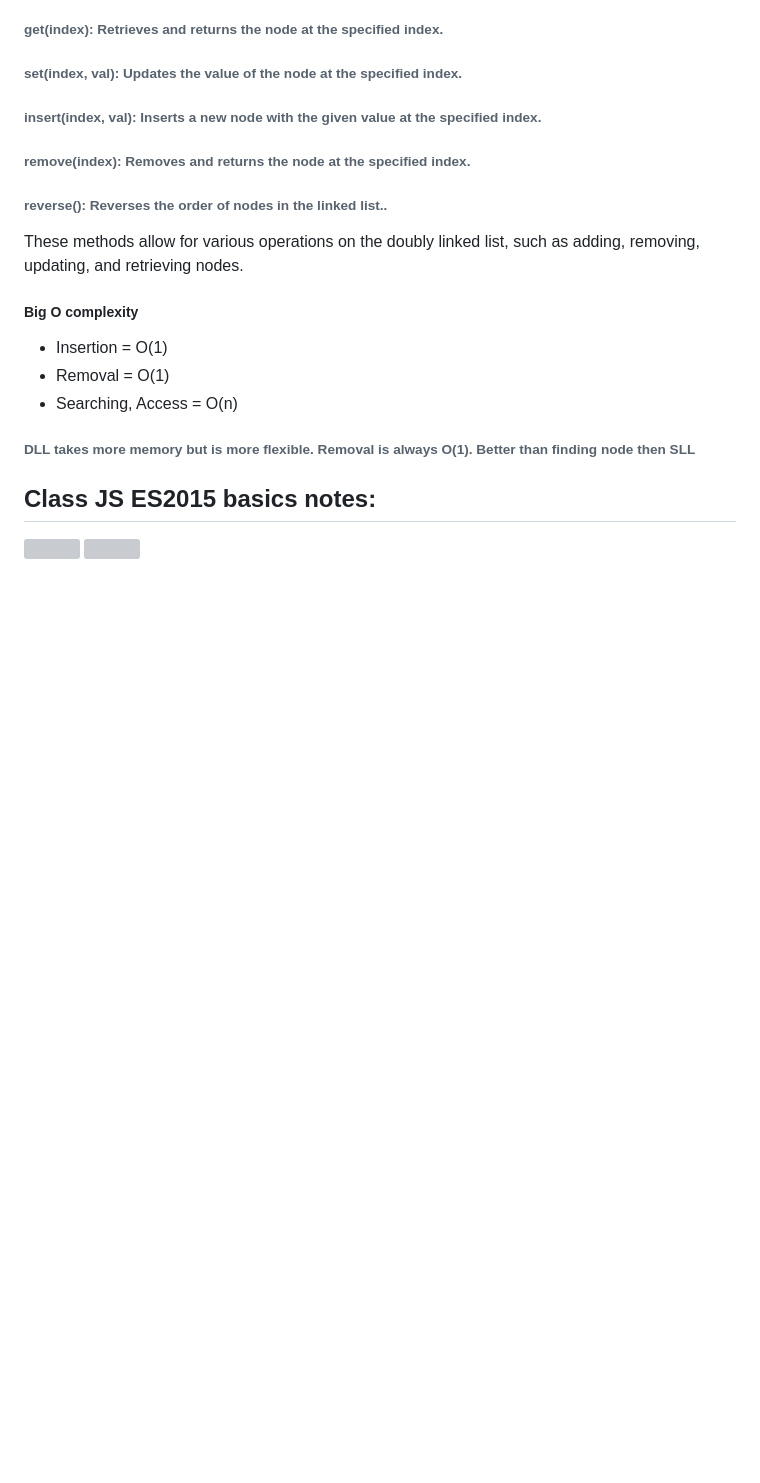
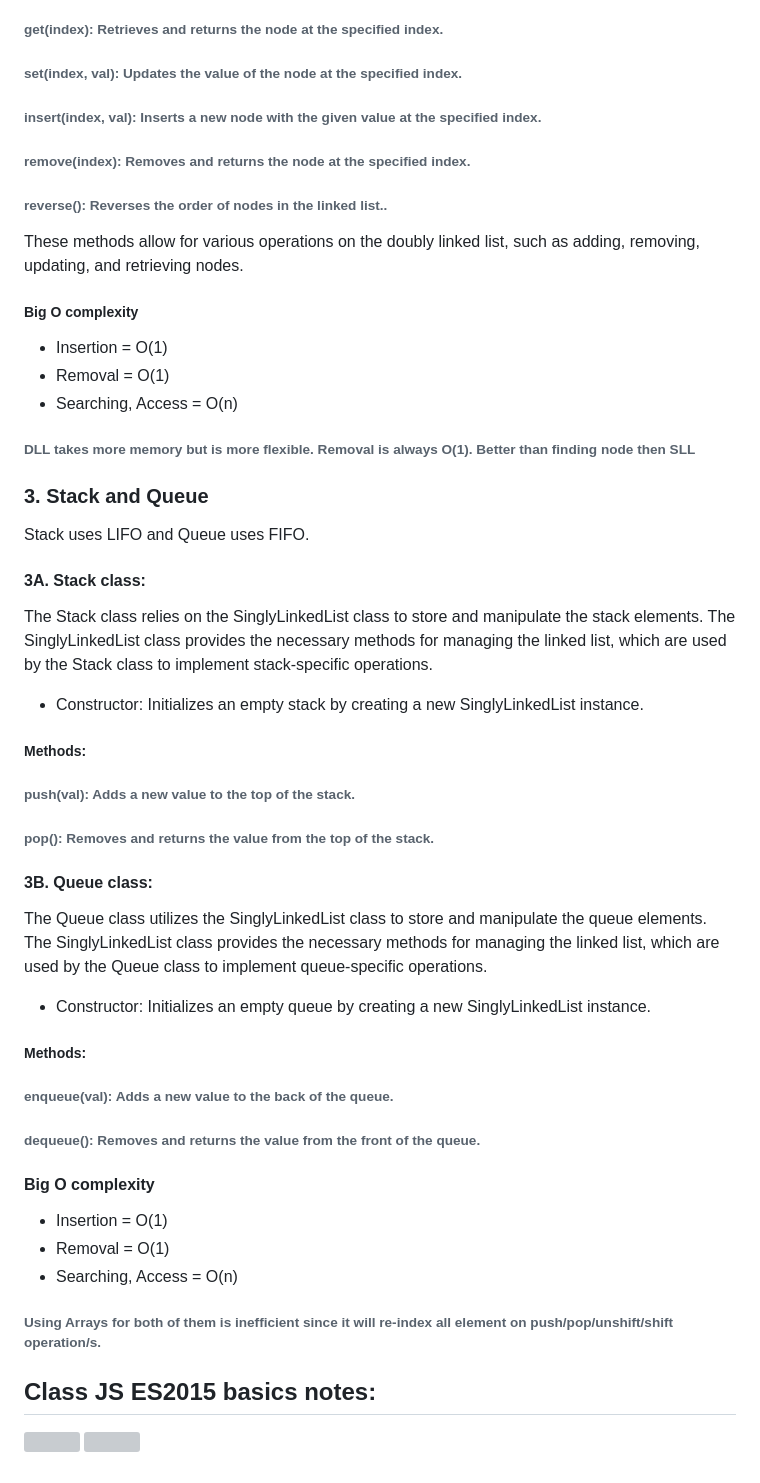
Before and after one commit to TejveerSingh13/ProblemSkill-, a Markdown page: README.md, the part around the change. Rendered like a GitHub page; blank space fills up the shorter version; grey boxes are pictures that could not be loaded.

```diff
--- a/README.md
+++ b/README.md
@@ -79,6 +79,36 @@ These methods allow for various operations on the doubly linked list, such as ad
 * Searching, Access = O(n)
 ###### DLL takes more memory but is more flexible. Removal is always O(1). Better than finding node then SLL
 
+### 3. Stack and Queue
+
+Stack uses LIFO and Queue uses FIFO.
+
+#### 3A. Stack class:
+
+The Stack class relies on the SinglyLinkedList class to store and manipulate the stack elements. The SinglyLinkedList class provides the necessary methods for managing the linked list, which are used by the Stack class to implement stack-specific operations.
+* Constructor: Initializes an empty stack by creating a new SinglyLinkedList instance.
+
+##### Methods:
+
+###### push(val): Adds a new value to the top of the stack.
+###### pop(): Removes and returns the value from the top of the stack.
+
+#### 3B. Queue class:
+
+The Queue class utilizes the SinglyLinkedList class to store and manipulate the queue elements. The SinglyLinkedList class provides the necessary methods for managing the linked list, which are used by the Queue class to implement queue-specific operations.
+* Constructor:  Initializes an empty queue by creating a new SinglyLinkedList instance.
+
+##### Methods:
+
+###### enqueue(val): Adds a new value to the back of the queue.
+###### dequeue(): Removes and returns the value from the front of the queue.
+
+#### Big O complexity
+* Insertion = O(1)
+* Removal = O(1)
+* Searching, Access = O(n)
+###### Using Arrays for both of them is inefficient since it will re-index all element on push/pop/unshift/shift operation/s.
+
 ## Class JS ES2015 basics notes:
 ![](https://github.com/TejveerSingh13/ProblemSkill-/assets/44855917/b42c439c-7d94-45d3-81e8-b1f82cea590d)
 ![](https://github.com/TejveerSingh13/ProblemSkill-/assets/44855917/49ebe313-8e6d-4515-91ab-df99da4beb45)
```
